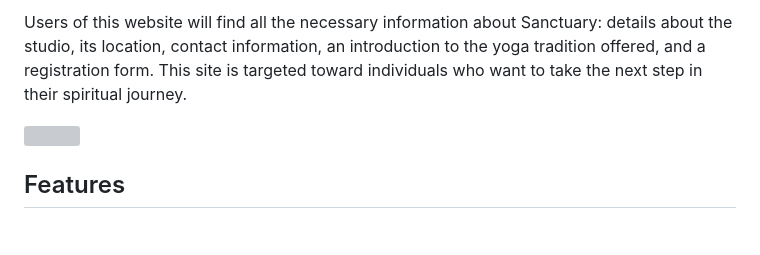
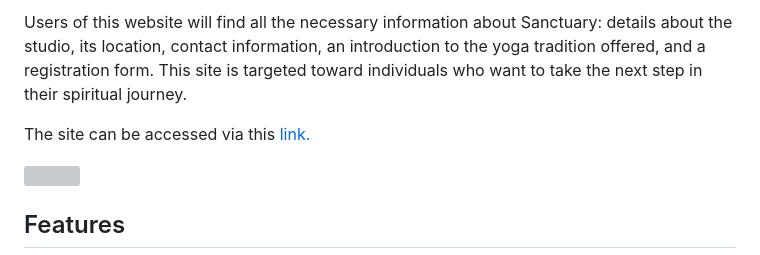
Before and after one commit to kelseyjaneadams/sanctuary-project, a Markdown page: README.md, the part around the change. Drawn GitHub-style; blank space fills up the shorter version; grey boxes are pictures that could not be loaded.

Commit message:
Added site link at top of readme file.

```diff
--- a/README.md
+++ b/README.md
@@ -3,6 +3,8 @@
 The Sanctuary website is a landing page designed for adults interested in traditional practices for their spiritual well-being. Sanctuary offers opportunities to attend workshops or retreats that integrate asanas, pranayama, and meditation as methods for enlightenment. These practices can be continued daily after the workshops.
 
 Users of this website will find all the necessary information about Sanctuary: details about the studio, its location, contact information, an introduction to the yoga tradition offered, and a registration form. This site is targeted toward individuals who want to take the next step in their spiritual journey.
+
+The site can be accessed via this [link.](https://kelseyjaneadams.github.io/sanctuary-project/)
 
 <img src="documentation/images/readmeimage.png">
 
```
